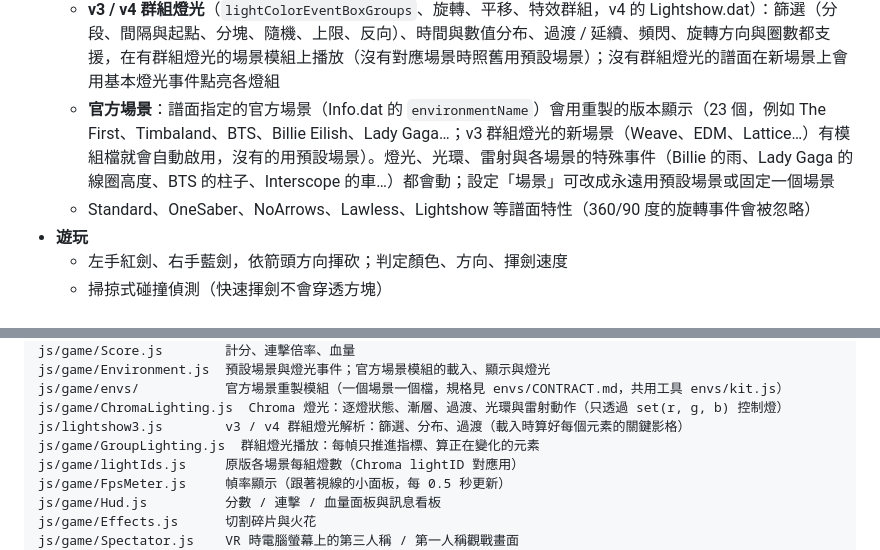
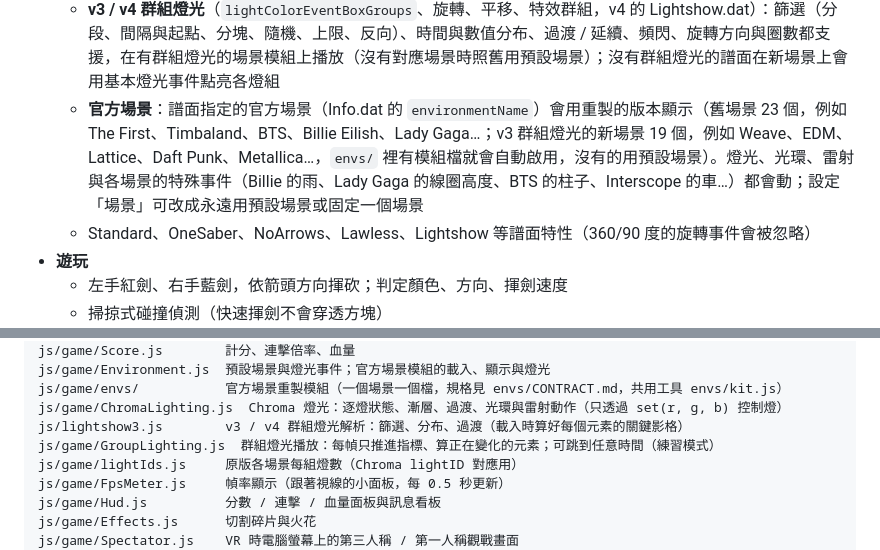
Before and after one commit to kevinchen-pimq/report-ppt, a Markdown page: README.md, 2 parts joined by grey strips. Rendered like a GitHub page.

Commit message:
README: v3 environments and group lighting seek
Co-Authored-By: Claude Opus 5.5 <noreply@anthropic.com>
Claude-Session: https://claude.ai/code/session_01B4anvN661ZBgWUqDcAg8Jj

```diff
--- a/README.md
+++ b/README.md
@@ -32,7 +32,7 @@
   - **譜面自訂顏色**：v2.1 / v4 `colorSchemes`、v2 難度 `_customData`（`_colorLeft`、`_envColorLeft`、`_obstacleColor`…），可在設定中關閉
   - **Chroma**（v2 `_customData` / v3 `customData`，可在設定中關閉）：方塊、炸彈、牆壁、弧線與鏈的顏色；燈光事件的顏色、`lightID`（依原版場景的燈數按比例對應到本遊戲的燈）、`_lightGradient` 漸層、緩動（easing）與 HSV 漸變、v3 過渡事件；光環旋轉 / 縮放（`rotation`、`step`、`prop`、`speed`、`direction`…）、雷射速度（`speed`、`direction`、`lockRotation`）；Chroma 1 的 RGB 燈光事件。場景改造（`environment`）、Noodle Extensions、Vivify 不支援（會被忽略）
   - **v3 / v4 群組燈光**（`lightColorEventBoxGroups`、旋轉、平移、特效群組，v4 的 Lightshow.dat）：篩選（分段、間隔與起點、分塊、隨機、上限、反向）、時間與數值分布、過渡 / 延續、頻閃、旋轉方向與圈數都支援，在有群組燈光的場景模組上播放（沒有對應場景時照舊用預設場景）；沒有群組燈光的譜面在新場景上會用基本燈光事件點亮各燈組
-  - **官方場景**：譜面指定的官方場景（Info.dat 的 `environmentName`）會用重製的版本顯示（23 個，例如 The First、Timbaland、BTS、Billie Eilish、Lady Gaga…；v3 群組燈光的新場景（Weave、EDM、Lattice…）有模組檔就會自動啟用，沒有的用預設場景）。燈光、光環、雷射與各場景的特殊事件（Billie 的雨、Lady Gaga 的線圈高度、BTS 的柱子、Interscope 的車…）都會動；設定「場景」可改成永遠用預設場景或固定一個場景
+  - **官方場景**：譜面指定的官方場景（Info.dat 的 `environmentName`）會用重製的版本顯示（舊場景 23 個，例如 The First、Timbaland、BTS、Billie Eilish、Lady Gaga…；v3 群組燈光的新場景 19 個，例如 Weave、EDM、Lattice、Daft Punk、Metallica…，`envs/` 裡有模組檔就會自動啟用，沒有的用預設場景）。燈光、光環、雷射與各場景的特殊事件（Billie 的雨、Lady Gaga 的線圈高度、BTS 的柱子、Interscope 的車…）都會動；設定「場景」可改成永遠用預設場景或固定一個場景
   - Standard、OneSaber、NoArrows、Lawless、Lightshow 等譜面特性（360/90 度的旋轉事件會被忽略）
 - **遊玩**
   - 左手紅劍、右手藍劍，依箭頭方向揮砍；判定顏色、方向、揮劍速度
@@ -159,7 +159,7 @@ js/game/Environment.js  預設場景與燈光事件；官方場景模組的載
 js/game/envs/           官方場景重製模組（一個場景一個檔，規格見 envs/CONTRACT.md，共用工具 envs/kit.js）
 js/game/ChromaLighting.js  Chroma 燈光：逐燈狀態、漸層、過渡、光環與雷射動作（只透過 set(r, g, b) 控制燈）
 js/lightshow3.js        v3 / v4 群組燈光解析：篩選、分布、過渡（載入時算好每個元素的關鍵影格）
-js/game/GroupLighting.js  群組燈光播放：每幀只推進指標、算正在變化的元素
+js/game/GroupLighting.js  群組燈光播放：每幀只推進指標、算正在變化的元素；可跳到任意時間（練習模式）
 js/game/lightIds.js     原版各場景每組燈數（Chroma lightID 對應用）
 js/game/FpsMeter.js     幀率顯示（跟著視線的小面板，每 0.5 秒更新）
 js/game/Hud.js          分數 / 連擊 / 血量面板與訊息看板
```
